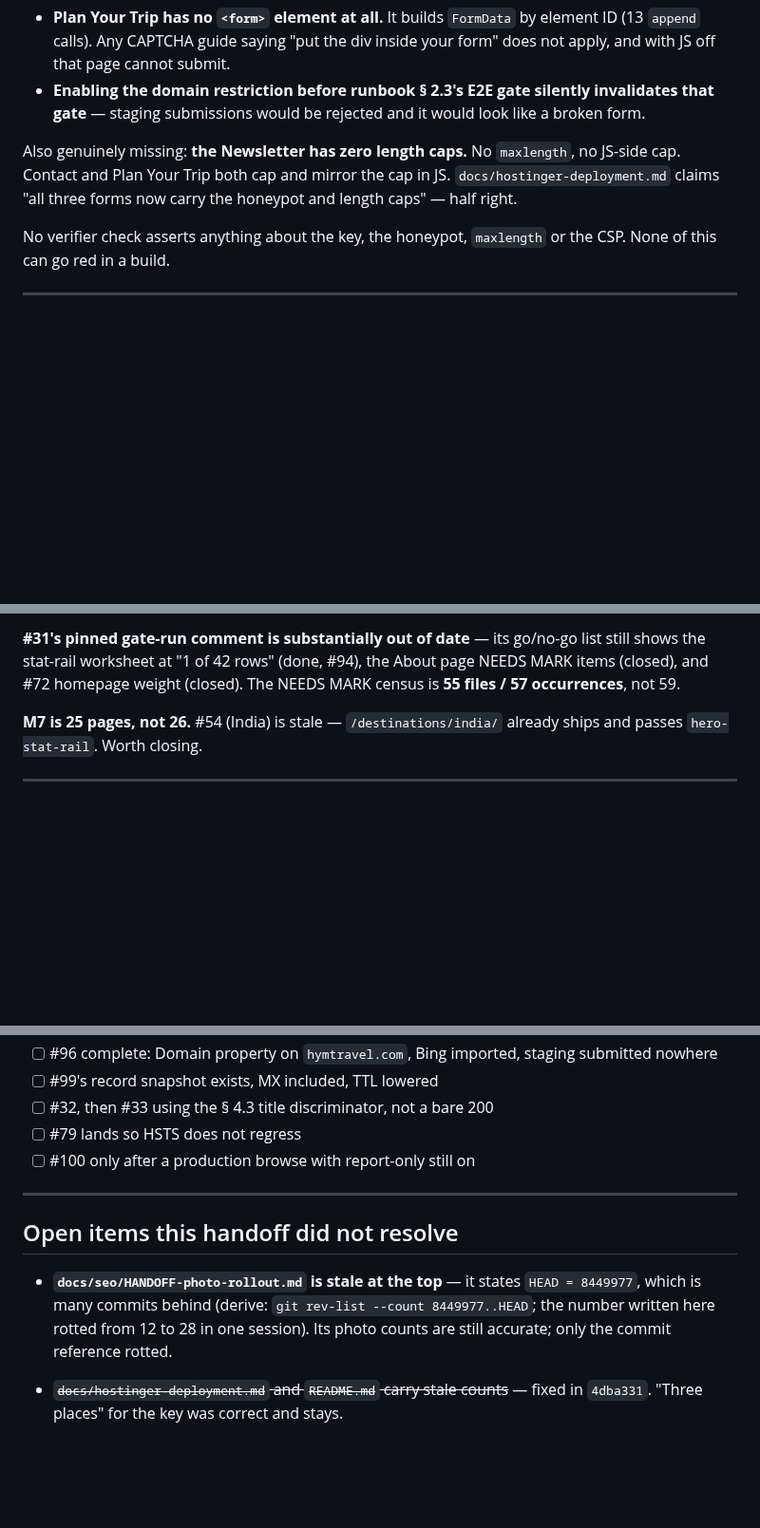
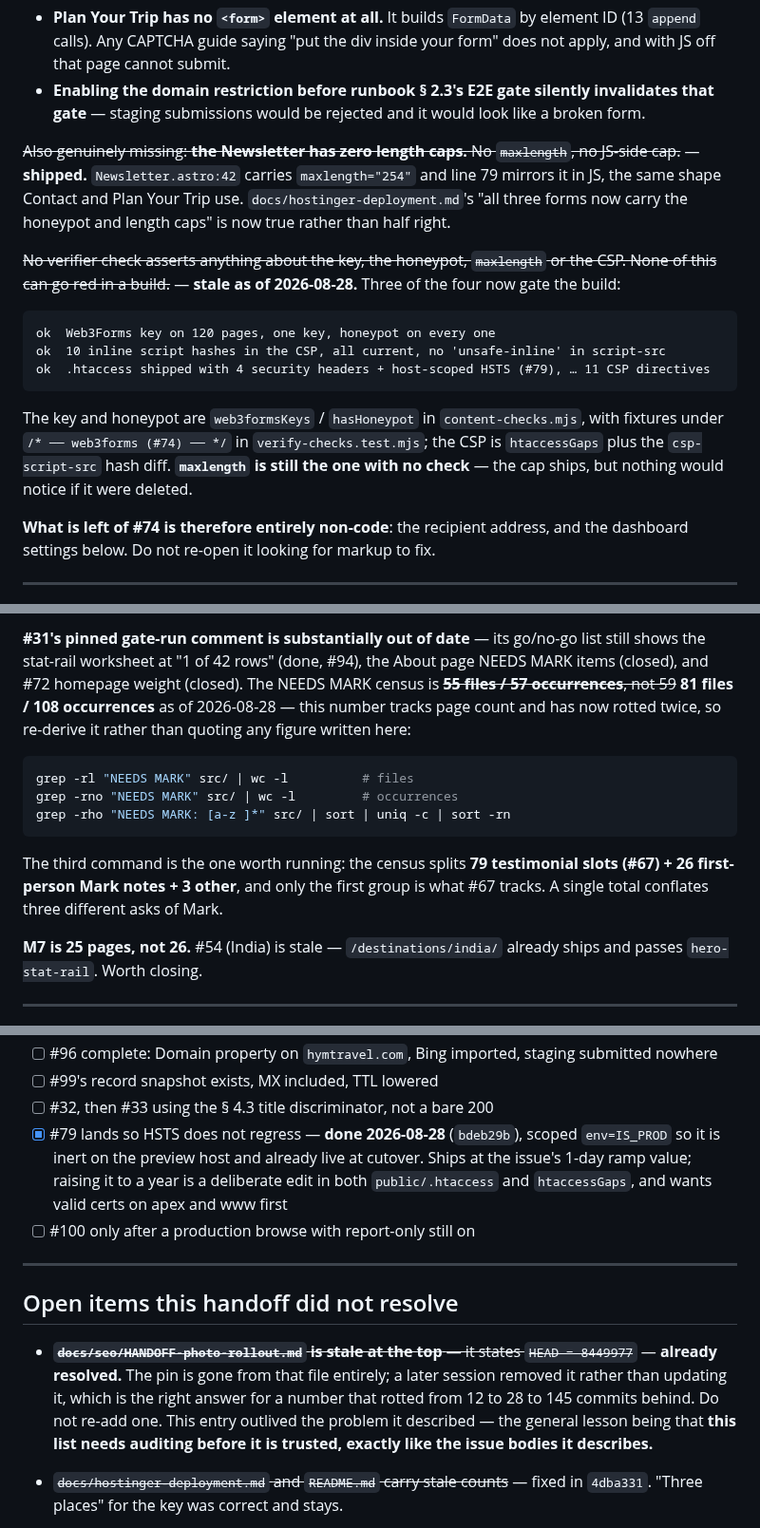
Before and after one commit to soleman23/hymt, a Markdown page: docs/seo/HANDOFF-launch-blockers.md, 3 parts joined by grey strips. Shown at 95% size. GitHub-like rendering; blank space fills up the shorter version.

Commit message:
Correct the figures the handoff had outrun
The site went from 98 to 123 pages since this file was written and every
count in it that tracks page count rotted silently. None of these were
wrong when written, which is the problem: they read as current.

- inline script blocks 425/98 pages -> 525/123. Only "10 distinct
  bodies" is load-bearing, and it held across all 25 new pages, so the
  re-derive block now says which number to care about.
- NEEDS MARK census 55 files/57 occurrences -> 81/108. Rotted twice now,
  so it carries the derivation instead of a figure, plus the split that
  makes it useful: 79 testimonial slots + 26 first-person notes + 3
  other. A single total conflates three different asks of Mark.
- og:image "83 of 98 pages now" was a present-tense claim about a past
  commit; dated, with the current 100 distinct across 123.

Two claims were not merely stale but inverted:

- "the Newsletter has zero length caps" - it ships maxlength=254
  mirrored in JS, so hostinger-deployment.md was right and this was
  wrong.
- "no verifier check asserts anything about the key, the honeypot,
  maxlength or the CSP" - three of the four now gate the build. Only
  maxlength still has no check. This one mattered: it invites a session
  to go rebuild what already exists, and what actually remains of #74 is
  entirely non-code.

Also marks #79 done, and strikes the HANDOFF-photo-rollout HEAD pin,
which a later session had already removed - an open-items list that had
itself gone stale, which is the same failure it was written to warn
about.

Co-Authored-By: Claude Opus 5 <noreply@anthropic.com>

````diff
--- a/docs/seo/HANDOFF-launch-blockers.md
+++ b/docs/seo/HANDOFF-launch-blockers.md
@@ -408,13 +409,30 @@ and `frame-src 'none'` must be *replaced*, not extended.
   invalidates that gate** — staging submissions would be rejected and it would
   look like a broken form.
 
-Also genuinely missing: **the Newsletter has zero length caps.** No `maxlength`,
-no JS-side cap. Contact and Plan Your Trip both cap and mirror the cap in JS.
-`docs/hostinger-deployment.md` claims "all three forms now carry the honeypot
-and length caps" — half right.
+~~Also genuinely missing: **the Newsletter has zero length caps.** No
+`maxlength`, no JS-side cap.~~ — **shipped.** `Newsletter.astro:42` carries
+`maxlength="254"` and line 79 mirrors it in JS, the same shape Contact and Plan
+Your Trip use. `docs/hostinger-deployment.md`'s "all three forms now carry the
+honeypot and length caps" is now true rather than half right.
 
-No verifier check asserts anything about the key, the honeypot, `maxlength` or
-the CSP. None of this can go red in a build.
+~~No verifier check asserts anything about the key, the honeypot, `maxlength`
+or the CSP. None of this can go red in a build.~~ — **stale as of 2026-08-28.**
+Three of the four now gate the build:
+
+```
+ok  Web3Forms key on 120 pages, one key, honeypot on every one
+ok  10 inline script hashes in the CSP, all current, no 'unsafe-inline' in script-src
+ok  .htaccess shipped with 4 security headers + host-scoped HSTS (#79), … 11 CSP directives
+```
+
+The key and honeypot are `web3formsKeys` / `hasHoneypot` in
+`content-checks.mjs`, with fixtures under `/* ── web3forms (#74) ── */` in
+`verify-checks.test.mjs`; the CSP is `htaccessGaps` plus the `csp-script-src`
+hash diff. **`maxlength` is still the one with no check** — the cap ships, but
+nothing would notice if it were deleted.
+
+**What is left of #74 is therefore entirely non-code**: the recipient address,
+and the dashboard settings below. Do not re-open it looking for markup to fix.
 
 ---
 
@@ -433,7 +451,19 @@ Follow the runbook § 1.2 wording.
 **#31's pinned gate-run comment is substantially out of date** — its go/no-go
 list still shows the stat-rail worksheet at "1 of 42 rows" (done, #94), the
 About page NEEDS MARK items (closed), and #72 homepage weight (closed). The
-NEEDS MARK census is **55 files / 57 occurrences**, not 59.
+NEEDS MARK census is ~~**55 files / 57 occurrences**, not 59~~ **81 files / 108
+occurrences** as of 2026-08-28 — this number tracks page count and has now
+rotted twice, so re-derive it rather than quoting any figure written here:
+
+```bash
+grep -rl "NEEDS MARK" src/ | wc -l          # files
+grep -rno "NEEDS MARK" src/ | wc -l         # occurrences
+grep -rho "NEEDS MARK: [a-z ]*" src/ | sort | uniq -c | sort -rn
+```
+
+The third command is the one worth running: the census splits **79 testimonial
+slots (#67) + 26 first-person Mark notes + 3 other**, and only the first group
+is what #67 tracks. A single total conflates three different asks of Mark.
 
 **M7 is 25 pages, not 26.** #54 (India) is stale — `/destinations/india/`
 already ships and passes `hero-stat-rail`. Worth closing.
@@ -565,18 +602,24 @@ apex and www.
       submitted nowhere
 - [ ] #99's record snapshot exists, MX included, TTL lowered
 - [ ] #32, then #33 using the § 4.3 title discriminator, not a bare 200
-- [ ] #79 lands so HSTS does not regress
+- [x] #79 lands so HSTS does not regress — **done 2026-08-28** (`bdeb29b`),
+      scoped `env=IS_PROD` so it is inert on the preview host and already live
+      at cutover. Ships at the issue's 1-day ramp value; raising it to a year
+      is a deliberate edit in both `public/.htaccess` and `htaccessGaps`, and
+      wants valid certs on apex and www first
 - [ ] #100 only after a production browse with report-only still on
 
 ---
 
 ## Open items this handoff did not resolve
 
-- **`docs/seo/HANDOFF-photo-rollout.md` is stale at the top** — it states
-  `HEAD = 8449977`, which is many commits behind (derive:
-  `git rev-list --count 8449977..HEAD`; the number written here rotted from
-  12 to 28 in one session). Its photo counts are still
-  accurate; only the commit reference rotted.
+- ~~**`docs/seo/HANDOFF-photo-rollout.md` is stale at the top** — it states
+  `HEAD = 8449977`~~ — **already resolved.** The pin is gone from that file
+  entirely; a later session removed it rather than updating it, which is the
+  right answer for a number that rotted from 12 to 28 to 145 commits behind.
+  Do not re-add one. This entry outlived the problem it described — the
+  general lesson being that **this list needs auditing before it is trusted,
+  exactly like the issue bodies it describes.**
 - ~~`docs/hostinger-deployment.md` and `README.md` carry stale counts~~ —
   fixed in `4dba331`. "Three places" for the key was correct and stays.
 - **`docs/seo/photography-needed.md` and `photography-plan.md` are stale
````
Also changed, not shown: other parts of docs/seo/HANDOFF-launch-blockers.md (+12 -4 lines).
